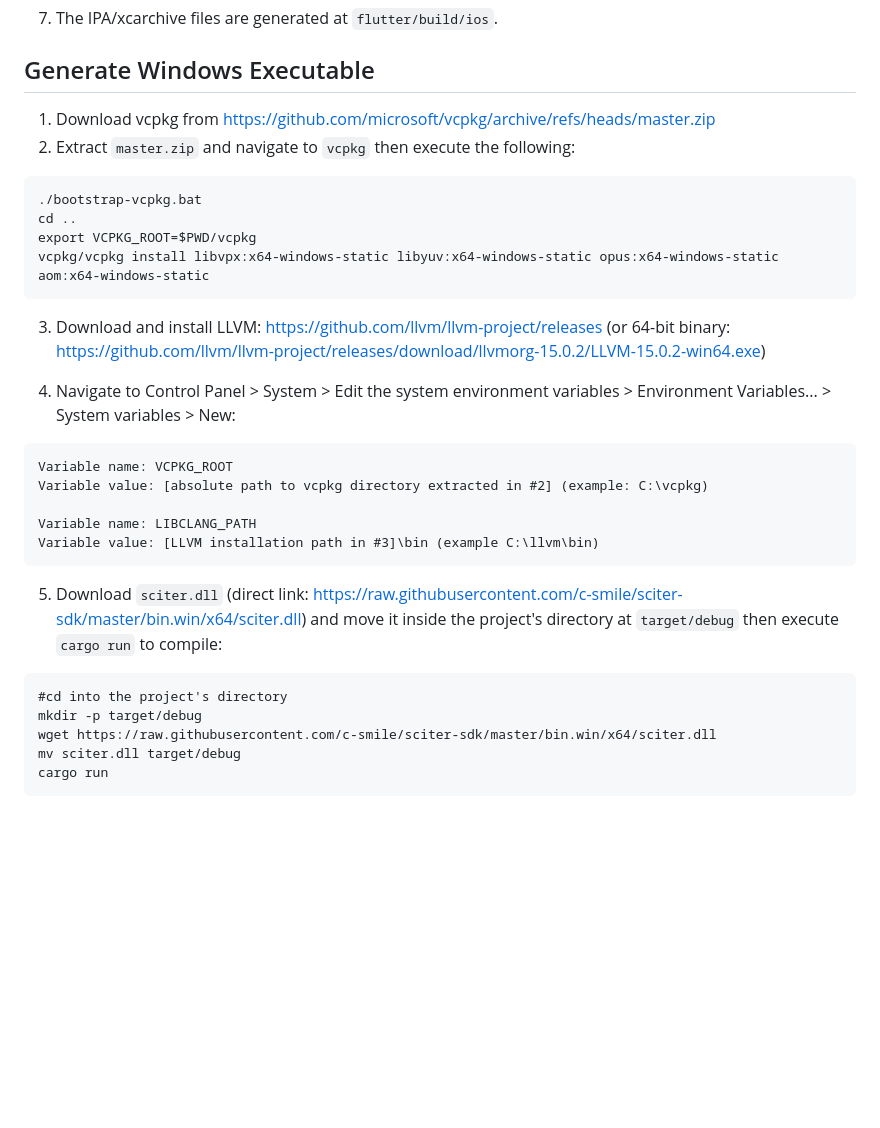
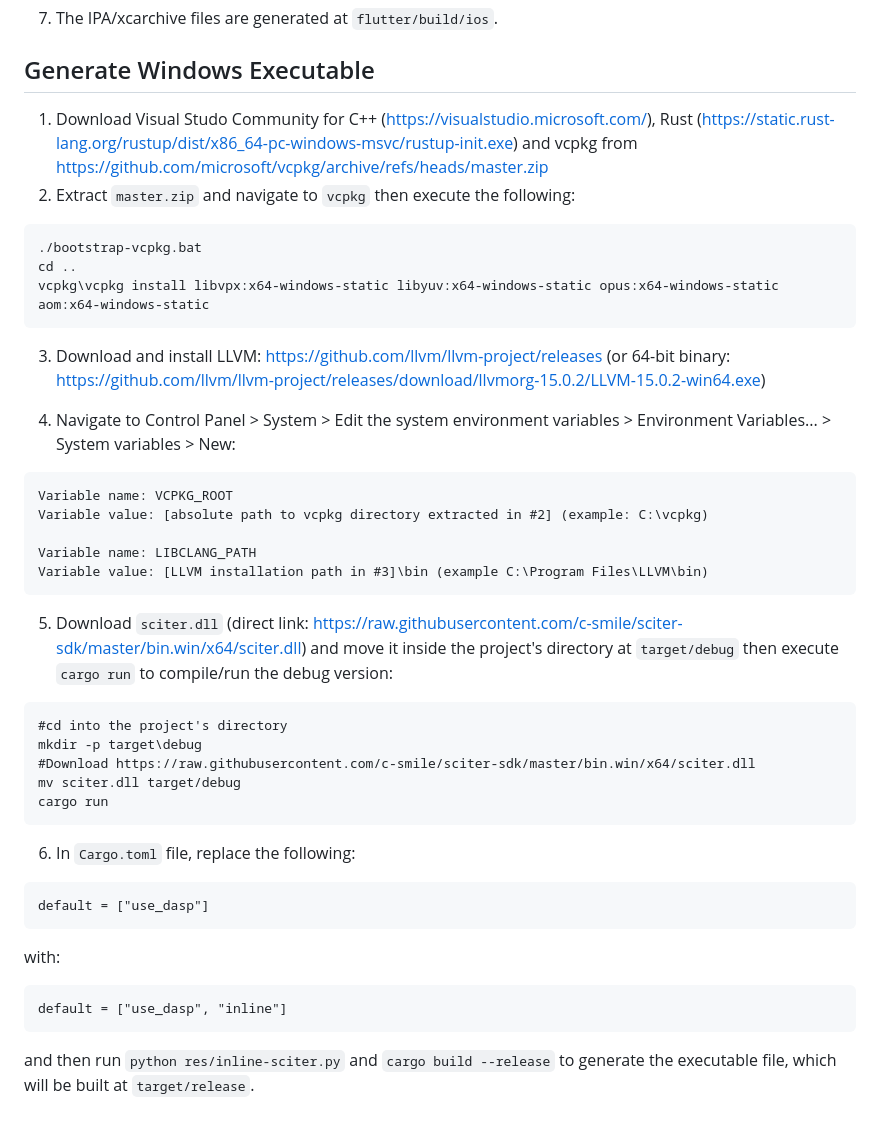
Before and after one commit to BeshoyAbdElsayed/rustdesk-modified, a Markdown page: README.md, the part around the change. Rendered like a GitHub page; blank space fills up the shorter version.

````diff
--- a/README.md
+++ b/README.md
@@ -250,14 +250,13 @@ flutter build ipa --release --obfuscate --split-debug-info=./split-debug-info
 
 ## Generate Windows Executable
 
-1. Download vcpkg from https://github.com/microsoft/vcpkg/archive/refs/heads/master.zip
+1. Download Visual Studo Community for C++ (https://visualstudio.microsoft.com/), Rust (https://static.rust-lang.org/rustup/dist/x86_64-pc-windows-msvc/rustup-init.exe) and vcpkg from https://github.com/microsoft/vcpkg/archive/refs/heads/master.zip
 2. Extract `master.zip` and navigate to `vcpkg` then execute the following:
 
 ```
 ./bootstrap-vcpkg.bat
 cd ..
-export VCPKG_ROOT=$PWD/vcpkg
-vcpkg/vcpkg install libvpx:x64-windows-static libyuv:x64-windows-static opus:x64-windows-static aom:x64-windows-static
+vcpkg\vcpkg install libvpx:x64-windows-static libyuv:x64-windows-static opus:x64-windows-static aom:x64-windows-static
 ```
 3. Download and install LLVM: https://github.com/llvm/llvm-project/releases (or 64-bit binary: https://github.com/llvm/llvm-project/releases/download/llvmorg-15.0.2/LLVM-15.0.2-win64.exe)
 
@@ -268,15 +267,28 @@ Variable name: VCPKG_ROOT
 Variable value: [absolute path to vcpkg directory extracted in #2] (example: C:\vcpkg)
 
 Variable name: LIBCLANG_PATH
-Variable value: [LLVM installation path in #3]\bin (example C:\llvm\bin)
+Variable value: [LLVM installation path in #3]\bin (example C:\Program Files\LLVM\bin)
 ```
 
-5. Download `sciter.dll` (direct link: https://raw.githubusercontent.com/c-smile/sciter-sdk/master/bin.win/x64/sciter.dll) and move it inside the project's directory at `target/debug` then execute `cargo run` to compile:
+5. Download `sciter.dll` (direct link: https://raw.githubusercontent.com/c-smile/sciter-sdk/master/bin.win/x64/sciter.dll) and move it inside the project's directory at `target/debug` then execute `cargo run` to compile/run the debug version:
 
 ```
 #cd into the project's directory
-mkdir -p target/debug
-wget https://raw.githubusercontent.com/c-smile/sciter-sdk/master/bin.win/x64/sciter.dll
+mkdir -p target\debug
+#Download https://raw.githubusercontent.com/c-smile/sciter-sdk/master/bin.win/x64/sciter.dll
 mv sciter.dll target/debug
 cargo run
 ```
+
+6. In `Cargo.toml` file, replace the following:
+
+```
+default = ["use_dasp"]
+```
+with:
+
+```
+default = ["use_dasp", "inline"]
+```
+
+and then run `python res/inline-sciter.py` and `cargo build --release` to generate the executable file, which will be built at `target/release`.
````
